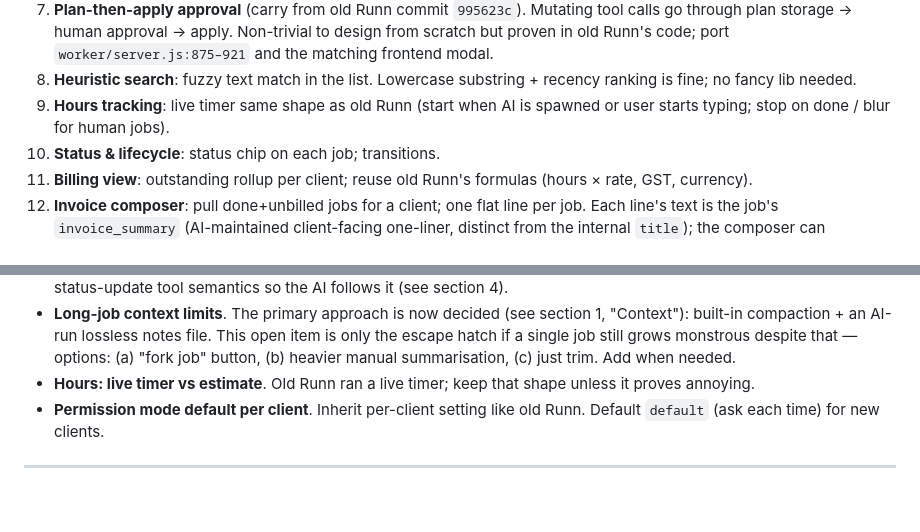
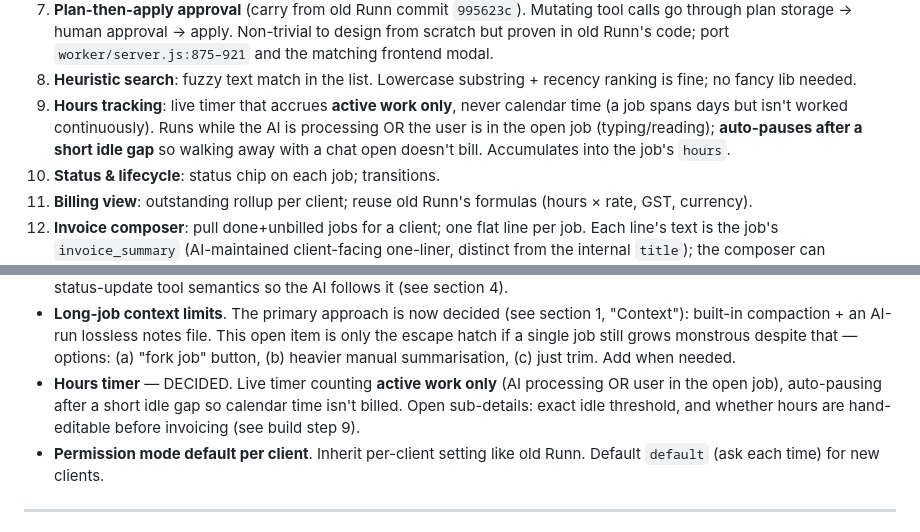
Before and after one commit to robots-and-co/runn, a Markdown page: RUNN2_PLAN.md, 2 parts joined by grey strips. GitHub-like rendering; blank space fills up the shorter version.

Commit message:
auto: session checkpoint 2026-05-31 14:28:47 [main]
Automatic checkpoint by the Claude Code Stop hook so task work never piles up uncommitted. Fully reversible: 'git revert <hash>' makes a clean undo commit, or 'git reset <hash>' rewinds. Never force-pushed, never history-rewritten.

```diff
--- a/RUNN2_PLAN.md
+++ b/RUNN2_PLAN.md
@@ -310,8 +310,11 @@ Build order (incremental, each step shippable):
    `worker/server.js:875–921` and the matching frontend modal.
 8. **Heuristic search**: fuzzy text match in the list. Lowercase substring +
    recency ranking is fine; no fancy lib needed.
-9. **Hours tracking**: live timer same shape as old Runn (start when AI is
-   spawned or user starts typing; stop on done / blur for human jobs).
+9. **Hours tracking**: live timer that accrues **active work only**, never
+   calendar time (a job spans days but isn't worked continuously). Runs while
+   the AI is processing OR the user is in the open job (typing/reading);
+   **auto-pauses after a short idle gap** so walking away with a chat open
+   doesn't bill. Accumulates into the job's `hours`.
 10. **Status & lifecycle**: status chip on each job; transitions.
 11. **Billing view**: outstanding rollup per client; reuse old Runn's
     formulas (hours × rate, GST, currency).
@@ -377,8 +380,10 @@ hits them in practice rather than deciding upfront:
   file. This open item is only the escape hatch if a single job still grows
   monstrous despite that — options: (a) "fork job" button, (b) heavier
   manual summarisation, (c) just trim. Add when needed.
-- **Hours: live timer vs estimate**. Old Runn ran a live timer; keep that
-  shape unless it proves annoying.
+- **Hours timer** — DECIDED. Live timer counting **active work only** (AI
+  processing OR user in the open job), auto-pausing after a short idle gap so
+  calendar time isn't billed. Open sub-details: exact idle threshold, and
+  whether hours are hand-editable before invoicing (see build step 9).
 - **Permission mode default per client**. Inherit per-client setting like
   old Runn. Default `default` (ask each time) for new clients.
 
```
